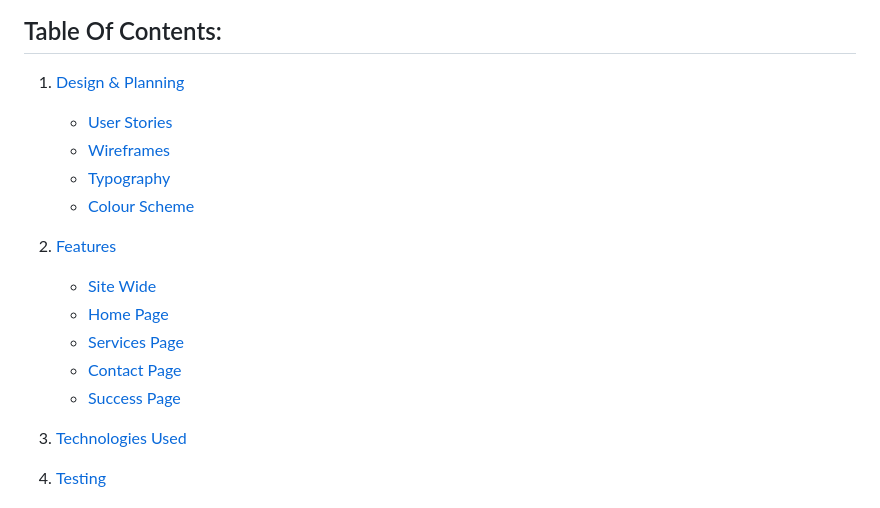
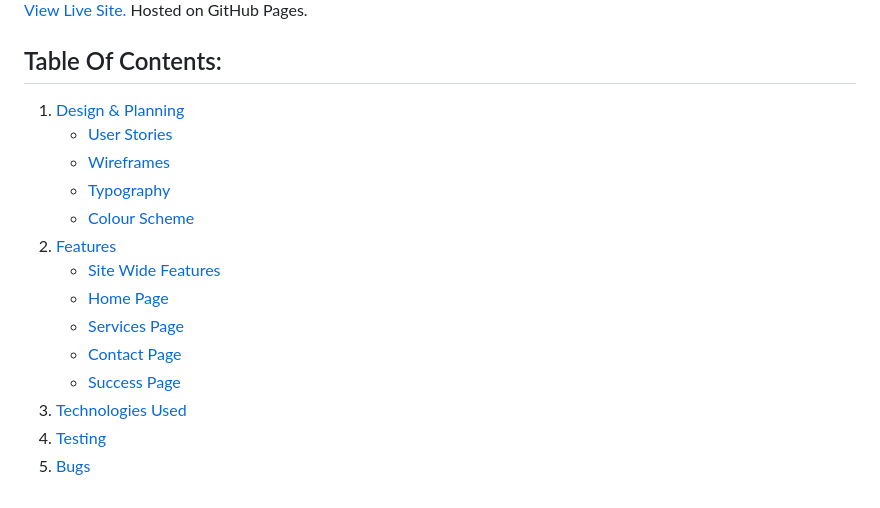
Before and after one commit to AlexThoma5/S-and-S-care-mp1, a Markdown page: README.md, the part around the change. Rendered like a GitHub page.

Commit message:
docs: fix table of contents broken links

```diff
--- a/README.md
+++ b/README.md
@@ -18,13 +18,11 @@ The site is designed to be user-friendly and accessible, helping families easily
    - [Typography](#typography)
    - [Colour Scheme](#colour-scheme)
 2. [Features](#features)
-
-   - [Site Wide](#Site-wide)
+   - [Site Wide Features](#Site-wide-features)
    - [Home Page](#Home-page)
    - [Services Page](#Services-page)
    - [Contact Page](#Contact-page)
    - [Success Page](#Success-page)
-
 3. [Technologies Used](#technologies-used)
 4. [Testing](#testing)
 5. [Bugs](#bugs)
```
